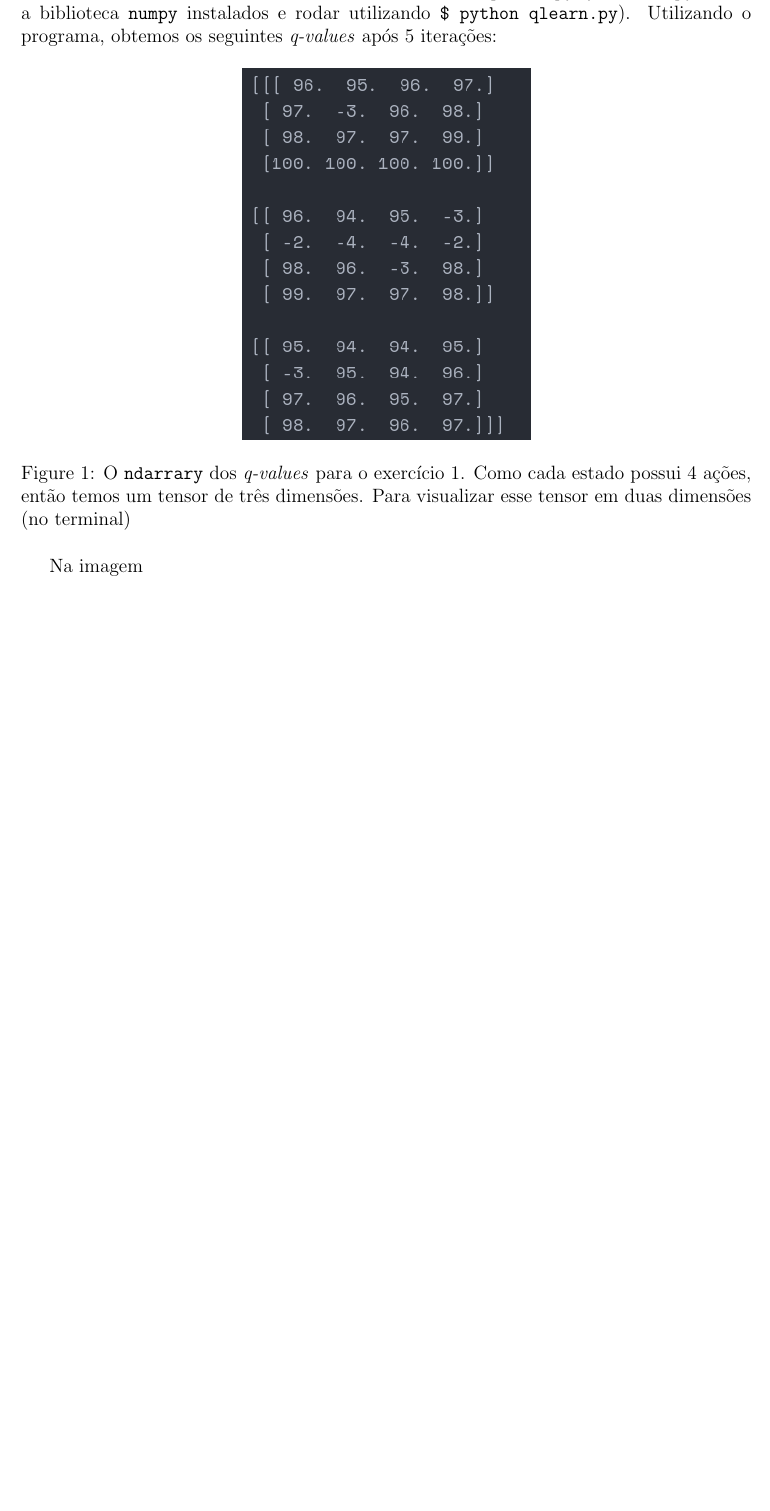
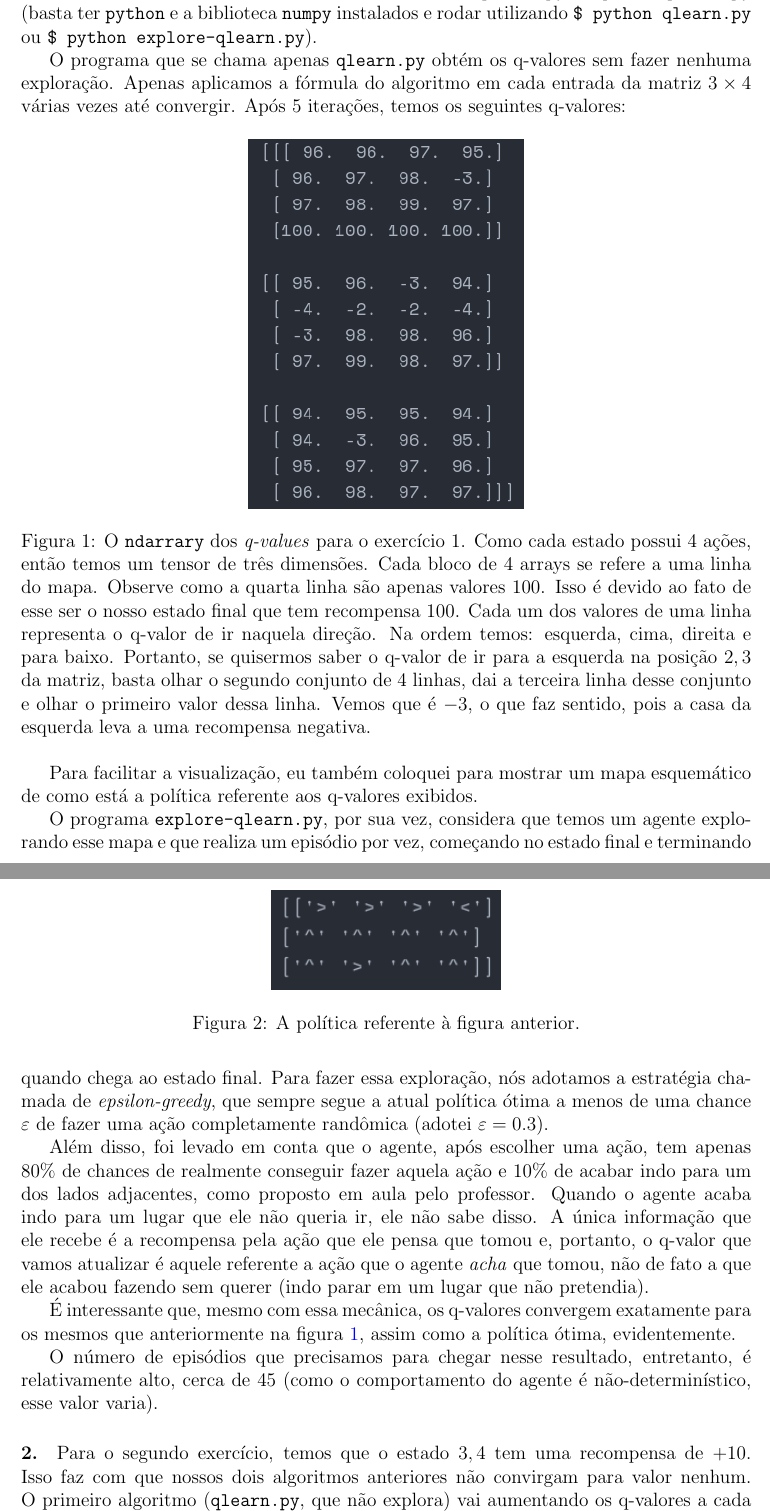
Before and after one commit to Giatroo/MAC0425-Lista2, a LaTeX document (lista2.tex): part of page 2 of 2 before the commit and two parts of pages 1 and 2 of 4 after it, the two joined at a grey line, cut so that both start at the same text, the shorter picture padded with empty space. The pictures show the PDF file lista2.pdf that the author committed with the source.

Commit message:
Finalizada a lista 2 de IA

```diff
--- a/lista2.tex
+++ b/lista2.tex
@@ -20,6 +20,3 @@
 \paragraph{1.}%
 \label{par:1_}
 
-Os experimentos foram feitos utlizando o arquivo \texttt{qlearn.py} (basta ter
-\texttt{python} e a biblioteca \texttt{numpy} instalados e rodar utilizando
-\texttt{\$ python qlearn.py}). Utilizando o programa, obtemos os seguintes
@@ -27,12 +25,64 @@ Os experimentos foram feitos utlizando o arquivo \texttt{qlearn.py} (basta ter
+\texttt{numpy} instalados e rodar utilizando \texttt{\$ python qlearn.py} ou
+\texttt{\$ python explore-qlearn.py}).
+
+O programa que se chama apenas \texttt{qlearn.py} obtém os q-valores sem fazer
+nenhuma exploração. Apenas aplicamos a fórmula do algoritmo em cada entrada da
+matriz $3\times 4$ várias vezes até convergir. Após 5 iterações, temos os
+seguintes q-valores:
 
 \begin{figure}[h]
 \centering
 \includegraphics[scale=0.8]{Res/q-values-ex1.png}
 \caption{O \texttt{ndarrary} dos \textit{q-values} para o exercício 1. Como cada
-estado possui 4 ações, então temos um tensor de três dimensões. Para visualizar
-esse tensor em duas dimensões (no terminal) }
+estado possui 4 ações, então temos um tensor de três dimensões. Cada bloco de 4
+arrays se refere a uma linha do mapa. Observe como a quarta linha são apenas
+valores $100$. Isso é devido ao fato de esse ser o nosso estado final que tem
+recompensa $100$.  Cada um dos valores de uma linha representa o q-valor de ir
+naquela direção. Na ordem temos: esquerda, cima, direita e para baixo. Portanto,
+se quisermos saber o q-valor de ir para a esquerda na posição $2,3$ da matriz,
+basta olhar o segundo conjunto de $4$ linhas, dai a terceira linha desse
+conjunto e olhar o primeiro valor dessa linha. Vemos que é $-3$, o que faz
+sentido, pois a casa da esquerda leva a uma recompensa negativa.}
 \label{q-values-ex1.png}
 \end{figure}
 
-Na imagem
+Para facilitar a visualização, eu também coloquei para mostrar um mapa
+esquemático de como está a política referente aos q-valores exibidos.
 
+\begin{figure}[h]
+\centering
+\includegraphics[scale=0.9]{Res/policy-ex1.png}
+\caption{A política referente à figura anterior.}
+\label{policy-ex1.png}
+\end{figure}
+
+O programa \texttt{explore-qlearn.py}, por sua vez, considera que temos um
+agente explorando esse mapa e que realiza um episódio por vez, começando no
+estado final e terminando quando chega ao estado final. Para fazer essa
+exploração, nós adotamos a estratégia chamada de \textit{epsilon-greedy}, que
+sempre segue a atual política ótima a menos de uma chance $\epsilon$ de fazer
+uma ação completamente randômica (adotei $\epsilon=0.3$).
+
+Além disso, foi levado em conta que o agente, após escolher uma ação, tem apenas
+$80\%$ de chances de realmente conseguir fazer aquela ação e $10\%$ de acabar
+indo para um dos lados adjacentes, como proposto em aula pelo professor. Quando
+o agente acaba indo para um lugar que ele não queria ir, ele não sabe disso. A
+única informação que ele recebe é a recompensa pela ação que ele pensa que tomou
+e, portanto, o q-valor que vamos atualizar é aquele referente a ação que o
+agente \textit{acha} que tomou, não de fato a que ele acabou fazendo sem querer
+(indo parar em um lugar que não pretendia).
+
+É interessante que, mesmo com essa mecânica, os q-valores convergem exatamente
+para os mesmos que anteriormente na figura \ref{q-values-ex1.png}, assim como a
+política ótima, evidentemente.
+
+O número de episódios que precisamos para chegar nesse resultado, entretanto, é
+relativamente alto, cerca de $45$ (como o comportamento do agente é
+não-determinístico, esse valor varia).
+
+\paragraph{2.}%
+\label{par:2_}
+
+Para o segundo exercício, temos que o estado $3,4$ tem uma recompensa de $+10$.
+Isso faz com que nossos dois algoritmos anteriores não convirgam para valor
+nenhum. O primeiro algoritmo (\texttt{qlearn.py}, que não explora) vai
@@ -38,0 +112,12 @@ Na imagem
+\ref{policy-ex2.1.png}.
+
+\begin{figure}[h]
+\centering
+\includegraphics[scale=0.7]{Res/q-values-ex2.1.png}
+\caption{Q-valores para o exercício $2$ com $\gamma=0.5$.}
+\label{q-values-ex2.1.png}
+\end{figure}
+
+\begin{figure}[h]
+\centering
+\includegraphics[scale=0.9]{Res/policy-ex2.1.png}
@@ -38,0 +127,2 @@ Na imagem
+\label{policy-ex2.1.png}
+\end{figure}
@@ -38,0 +134,10 @@ Na imagem
+\begin{figure}[h]
+\centering
+\includegraphics[scale=0.8]{Res/q-values-ex2.2.png}
+\caption{Q-valores para o exercício $2$ com $\gamma=0.9$.}
+\label{q-values-ex2.2.png}
+\end{figure}
+
+\begin{figure}[h]
+\centering
+\includegraphics[scale=0.8]{Res/policy-ex2.2.png}
@@ -38,0 +149,2 @@ Na imagem
+\label{policy-ex2.2.png}
+\end{figure}
```
Also changed, not shown: Res/policy-ex1.png, Res/policy-ex2.1.png (added), Res/policy-ex2.2.png (added), Res/q-values-ex1.png, Res/q-values-ex2.1.png (added), Res/q-values-ex2.2.png (added), lista2.pdf, lista2.tex (49 more changed lines), 4 other files.
